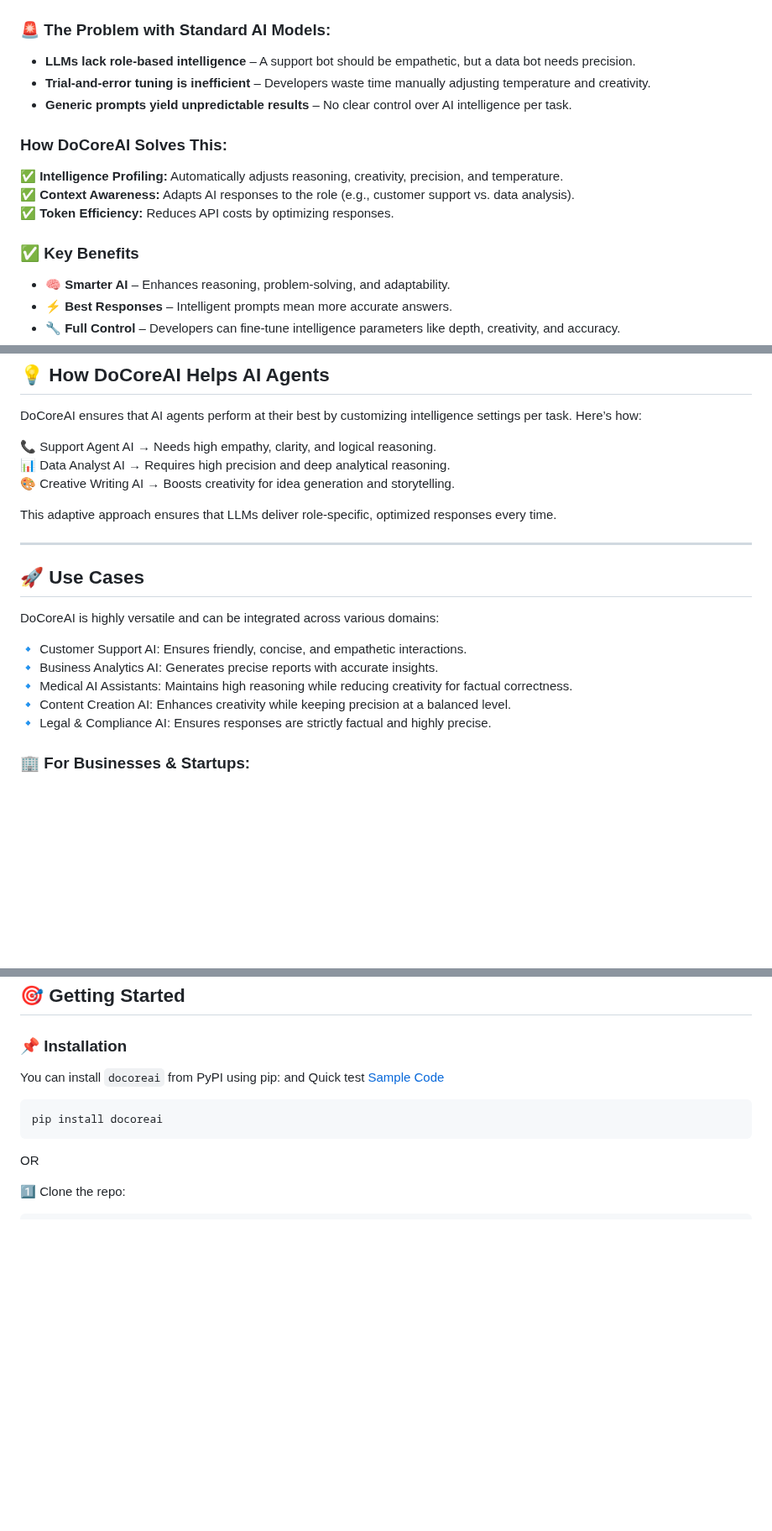
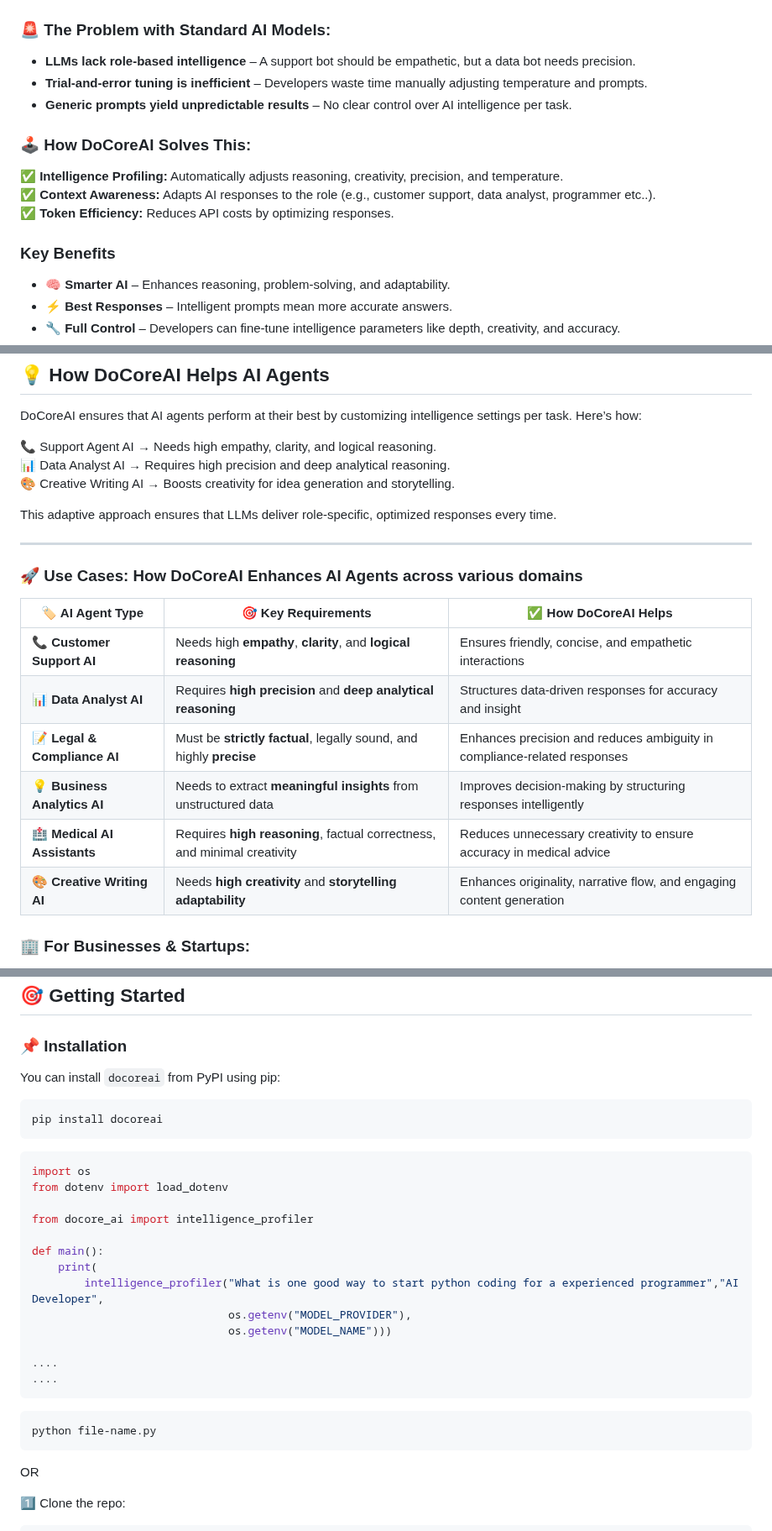
Before and after one commit to SajiJohnMiranda/DoCoreAI, a Markdown page: README.md, 3 parts joined by grey strips. Shown at 84% size. Rendered like a GitHub page; blank space fills up the shorter version.

Commit message:
updated readme with single step clarity

````diff
--- a/README.md
+++ b/README.md
@@ -17,15 +17,15 @@ Whether you're building an AI agent, chatbot, a virtual assistant, or a SaaS app
 
 ### 🚨 **The Problem with Standard AI Models:**
 - **LLMs lack role-based intelligence** – A support bot should be empathetic, but a data bot needs precision.
-- **Trial-and-error tuning is inefficient** – Developers waste time manually adjusting temperature and creativity.
+- **Trial-and-error tuning is inefficient** – Developers waste time manually adjusting temperature and prompts.
 - **Generic prompts yield unpredictable results** – No clear control over AI intelligence per task.
 
-### **How DoCoreAI Solves This:**
+### 🕹️ **How DoCoreAI Solves This:**
 ✅ **Intelligence Profiling:** Automatically adjusts reasoning, creativity, precision, and temperature.
-✅ **Context Awareness:** Adapts AI responses to the role (e.g., customer support vs. data analysis).
+✅ **Context Awareness:** Adapts AI responses to the role (e.g., customer support, data analyst, programmer etc..).
 ✅ **Token Efficiency:** Reduces API costs by optimizing responses.
 
-### ✅ **Key Benefits**
+### **Key Benefits**
 - **🧠 Smarter AI** – Enhances reasoning, problem-solving, and adaptability.
 - **⚡ Best Responses** – Intelligent prompts mean more accurate answers.
 - **🔧 Full Control** – Developers can fine-tune intelligence parameters like depth, creativity, and accuracy.
@@ -84,14 +84,18 @@ This adaptive approach ensures that LLMs deliver role-specific, optimized respon
 
 ---
 
-## 🚀 Use Cases
-DoCoreAI is highly versatile and can be integrated across various domains:
 
-🔹 Customer Support AI: Ensures friendly, concise, and empathetic interactions.
-🔹 Business Analytics AI: Generates precise reports with accurate insights.
-🔹 Medical AI Assistants: Maintains high reasoning while reducing creativity for factual correctness.
-🔹 Content Creation AI: Enhances creativity while keeping precision at a balanced level.
-🔹 Legal & Compliance AI: Ensures responses are strictly factual and highly precise.
+### 🚀 Use Cases: How DoCoreAI Enhances AI Agents across various domains
+
+| 🏷️ AI Agent Type      | 🎯 Key Requirements | ✅ How DoCoreAI Helps |
+|----------------------|--------------------|----------------------|
+| **📞 Customer Support AI** | Needs high **empathy**, **clarity**, and **logical reasoning** | Ensures friendly, concise, and empathetic interactions |
+| **📊 Data Analyst AI** | Requires **high precision** and **deep analytical reasoning** | Structures data-driven responses for accuracy and insight |
+| **📝 Legal & Compliance AI** | Must be **strictly factual**, legally sound, and highly **precise** | Enhances precision and reduces ambiguity in compliance-related responses |
+| **💡 Business Analytics AI** | Needs to extract **meaningful insights** from unstructured data | Improves decision-making by structuring responses intelligently |
+| **🏥 Medical AI Assistants** | Requires **high reasoning**, factual correctness, and minimal creativity | Reduces unnecessary creativity to ensure accuracy in medical advice |
+| **🎨 Creative Writing AI** | Needs **high creativity** and **storytelling adaptability** | Enhances originality, narrative flow, and engaging content generation |
+
 
 ### 🏢 **For Businesses & Startups:**
 - **🤖 AI Agents, Chatbots & Virtual Assistants** – Make AI interactions **more natural and helpful**.
@@ -111,10 +115,28 @@ DoCoreAI is highly versatile and can be integrated across various domains:
 
 ## 🎯 Getting Started
 ### **📌 Installation**
-You can install `docoreai` from PyPI using pip: and Quick test [Sample Code](./blob/main/tests/Quick%20Test/test.py)
+You can install `docoreai` from PyPI using pip:
 
 ```bash
 pip install docoreai
+```
+```bash
+import os
+from dotenv import load_dotenv
+
+from docore_ai import intelligence_profiler
+
+def main():
+    print(
+        intelligence_profiler("What is one good way to start python coding for a experienced programmer","AI Developer",
+                              os.getenv("MODEL_PROVIDER"),
+                              os.getenv("MODEL_NAME")))
+
+....
+....
+```
+```bash
+python file-name.py
 ```
 OR
 
````
Also changed, not shown: other parts of README.md (+1 -0 lines).
